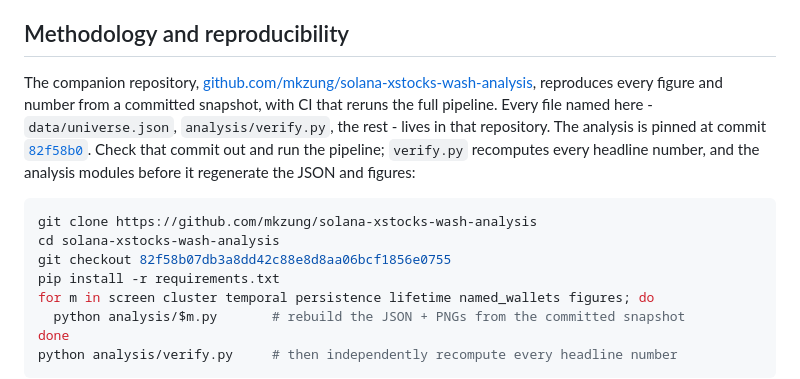
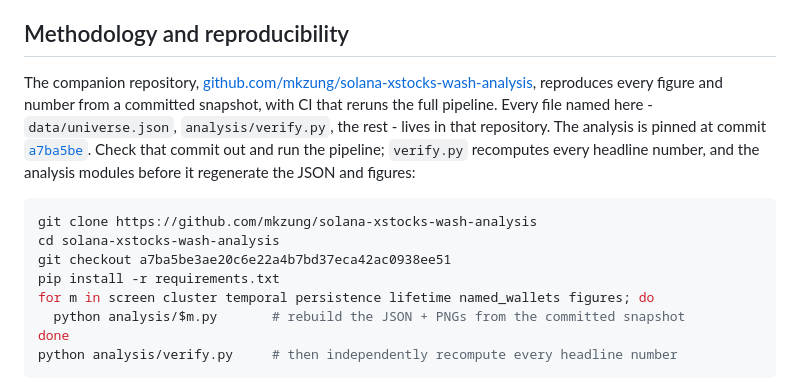
Before and after one commit to mkzung/solana-xstocks-wash-analysis, a Markdown page: post/index.md, the part around one of its changes. Drawn GitHub-style.

Commit message:
pin the post at the commit with the corrected figures

````diff
--- a/post/index.md
+++ b/post/index.md
@@ -127,12 +127,12 @@ This is a flag on a pattern, not an accusation against a person. Solana addresse
 
 ## Methodology and reproducibility
 
-The companion repository, [github.com/mkzung/solana-xstocks-wash-analysis](https://github.com/mkzung/solana-xstocks-wash-analysis), reproduces every figure and number from a committed snapshot, with CI that reruns the full pipeline. Every file named here - `data/universe.json`, `analysis/verify.py`, the rest - lives in that repository. The analysis is pinned at commit [`82f58b0`](https://github.com/mkzung/solana-xstocks-wash-analysis/tree/82f58b07db3a8dd42c88e8d8aa06bcf1856e0755). Check that commit out and run the pipeline; `verify.py` recomputes every headline number, and the analysis modules before it regenerate the JSON and figures:
+The companion repository, [github.com/mkzung/solana-xstocks-wash-analysis](https://github.com/mkzung/solana-xstocks-wash-analysis), reproduces every figure and number from a committed snapshot, with CI that reruns the full pipeline. Every file named here - `data/universe.json`, `analysis/verify.py`, the rest - lives in that repository. The analysis is pinned at commit [`a7ba5be`](https://github.com/mkzung/solana-xstocks-wash-analysis/tree/a7ba5be3ae20c6e22a4b7bd37eca42ac0938ee51). Check that commit out and run the pipeline; `verify.py` recomputes every headline number, and the analysis modules before it regenerate the JSON and figures:
 
 ```bash
 git clone https://github.com/mkzung/solana-xstocks-wash-analysis
 cd solana-xstocks-wash-analysis
-git checkout 82f58b07db3a8dd42c88e8d8aa06bcf1856e0755
+git checkout a7ba5be3ae20c6e22a4b7bd37eca42ac0938ee51
 pip install -r requirements.txt
 for m in screen cluster temporal persistence lifetime named_wallets figures; do
   python analysis/$m.py       # rebuild the JSON + PNGs from the committed snapshot
````
Also changed, not shown: other parts of post/index.md (+1 -1 lines).
